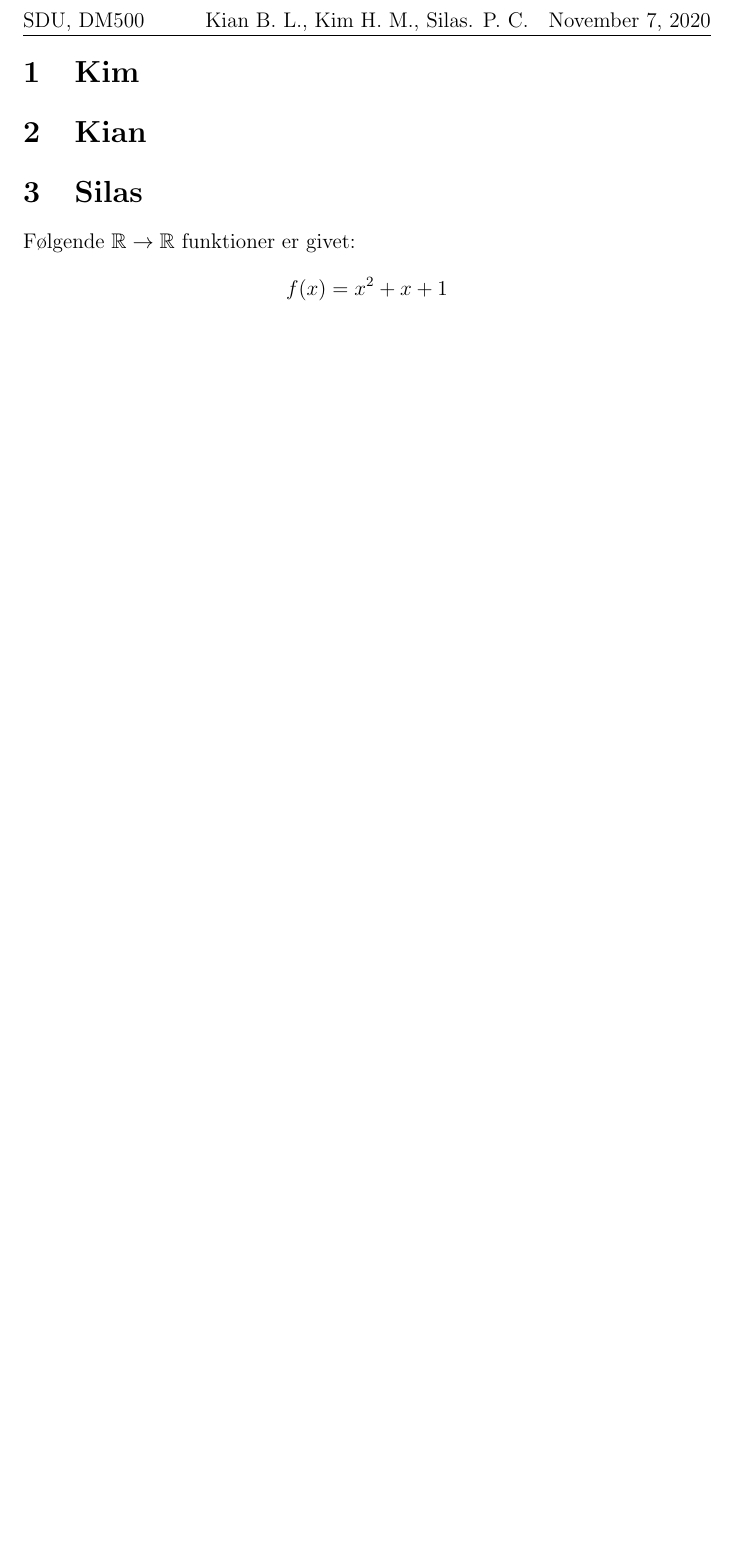
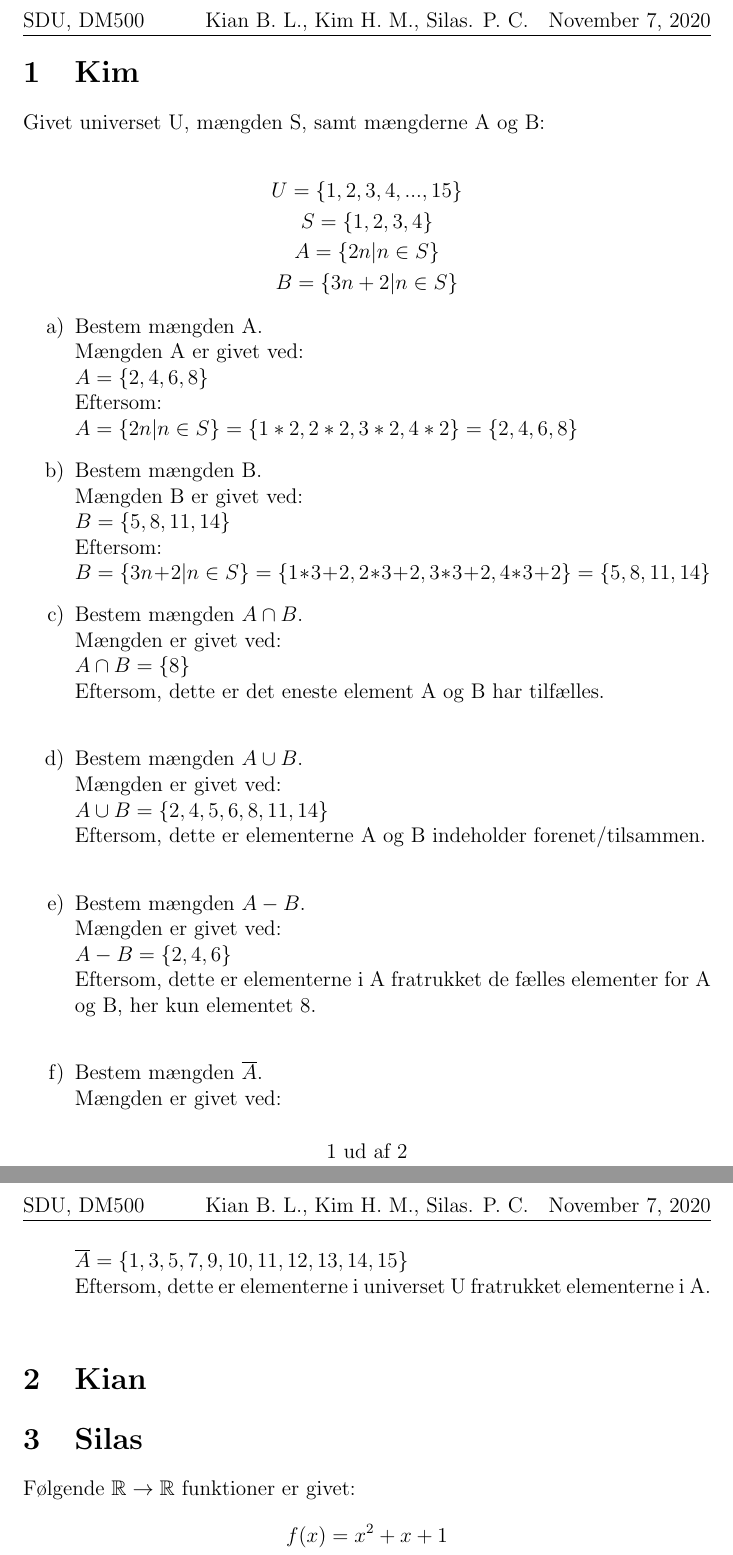
Before and after one commit to SilasPC/DM500Git, a LaTeX document (doc.tex): part of page 2 of 2 before the commit and two parts of pages 2 and 3 of 3 after it, the two joined at a grey line, cut so that both start at the same text, the shorter picture padded with empty space. Compiled offline with pdfLaTeX.

Commit message:
reeksamen 2015 opg. 1 tilføjet

```diff
--- a/doc.tex
+++ b/doc.tex
@@ -52,6 +52,73 @@ DM500 | 20. f\\
 
 
 \section{Kim}
+
+Givet universet U, mængden S, samt mængderne A og B: \\
+    \begin{gather*}
+    U = \{1, 2, 3, 4, ..., 15\} \\
+        S = \{1, 2, 3, 4\}\\
+        A = \{ 2n | n \in S \}\\
+        B = \{ 3n+2 | n \in S \}
+    \end{gather*}
+
+\begin{enumerate}[label=\alph*)]
+	\item {
+        Bestem mængden A.\\
+		Mængden A er givet ved:\\
+        \begin{math}
+            A = \{ 2, 4, 6, 8 \}\\
+        \end{math}
+            Eftersom:\\
+        \begin{math}
+            A = \{ 2n | n \in S \} = \{1*2, 2*2, 3*2, 4*2\} = \{2, 4, 6, 8\}
+	    \end{math}
+    }
+ 	\item {
+        Bestem mængden B.\\
+		Mængden B er givet ved:\\
+        \begin{math}
+            B = \{ 5, 8, 11, 14 \}\\
+        \end{math}
+            Eftersom:\\
+        \begin{math}
+            B = \{ 3n+2 | n \in S \} = \{1*3+2, 2*3+2, 3*3+2, 4*3+2\} = \{5, 8, 11, 14\}
+	    \end{math}
+    }
+ 	\item {
+        Bestem mængden \begin{math} A \cap B \end{math}.\\
+		Mængden er givet ved:\\
+        \begin{math}
+            A \cap B = \{8\}\\
+        \end{math}
+            Eftersom, dette er det eneste element A og B har tilfælles.\\
+    }
+    \item {
+        Bestem mængden \begin{math} A \cup B \end{math}.\\
+		Mængden er givet ved:\\
+        \begin{math}
+            A \cup B = \{2, 4, 5, 6, 8, 11, 14\}\\
+        \end{math}
+            Eftersom, dette er elementerne A og B indeholder forenet/tilsammen.\\
+    }
+    \item {
+        Bestem mængden \begin{math} A -  B \end{math}.\\
+		Mængden er givet ved:\\
+        \begin{math}
+            A - B = \{2, 4, 6\}\\
+        \end{math}
+            Eftersom, dette er elementerne i A fratrukket de fælles elementer for A og B, her kun elementet 8.\\
+    }
+    \item {
+            Bestem mængden \begin{math} \overline{A} \end{math}.\\
+		Mængden er givet ved:\\
+        \begin{math}
+            \overline{A} = \{1, 3, 5, 7, 9, 10, 11, 12, 13, 14, 15\}\\
+        \end{math}
+            Eftersom, dette er elementerne i universet U fratrukket elementerne i A.\\
+    }
+\end{enumerate}
+
+
 \section{Kian}
 \section{Silas}
 Følgende $\mathbb{R} \rightarrow \mathbb{R}$ funktioner er givet:
```
Also changed, not shown: README.md, doc.pdf (added), doc.tex (2 more changed lines).
